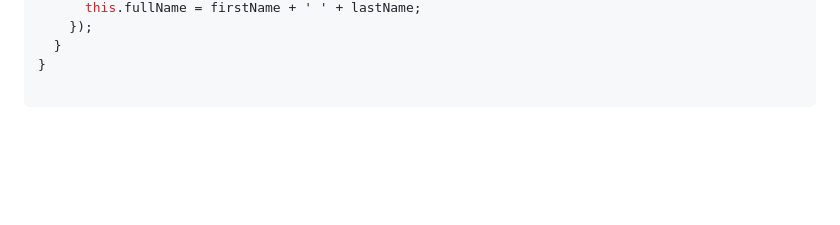
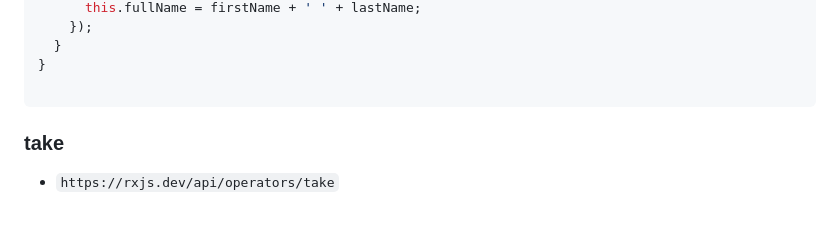
Before and after one commit to NIBRAS-N/development-basics-Notes-projects, a Markdown page: rxjs/rxjs.md, the part around the change. Rendered like a GitHub page; blank space fills up the shorter version.

````diff
--- a/rxjs/rxjs.md
+++ b/rxjs/rxjs.md
@@ -318,3 +318,6 @@ export class CombineLatestExampleComponent {
 }
 
 ```
+### take
+
+- `https://rxjs.dev/api/operators/take`
````
